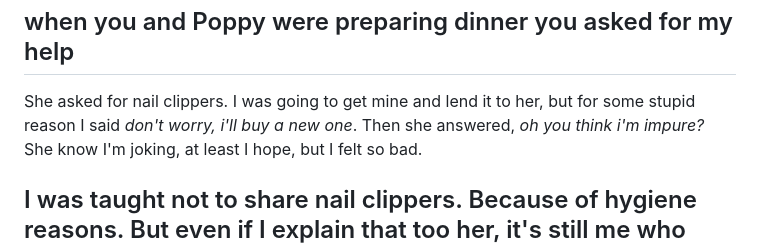
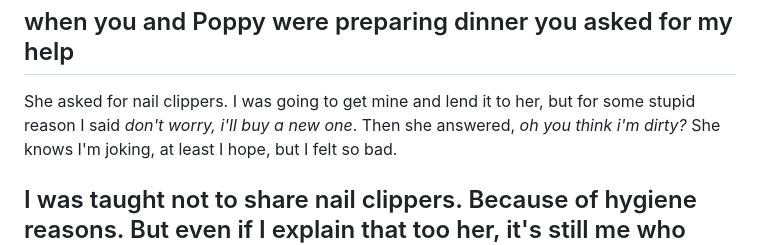
Before and after one commit to contrapoetra/patibrata, a Markdown page: pages/poems/the-arborists.md, the part around the change. Drawn GitHub-style.

Commit message:
another little annotation update

```diff
--- a/pages/poems/the-arborists.md
+++ b/pages/poems/the-arborists.md
@@ -189,7 +189,7 @@ i miss them
 when you and Poppy were preparing dinner
 you asked for my help
 ---
-She asked for nail clippers. I was going to get mine and lend it to her, but for some stupid reason I said *don't worry, i'll buy a new one*. Then she answered, *oh you think i'm impure?* She know I'm joking, at least I hope, but I felt so bad.
+She asked for nail clippers. I was going to get mine and lend it to her, but for some stupid reason I said *don't worry, i'll buy a new one*. Then she answered, *oh you think i'm dirty?* She knows I'm joking, at least I hope, but I felt so bad.
 
 I was taught not to share nail clippers. Because of hygiene reasons. But even if I explain that too her, it's still me who was stupid. If I shouldn't lend my nail clippers, I should've went out and bought her a new one, instead of giving her mine and buying myself a new one. Moron.
 ---
```
